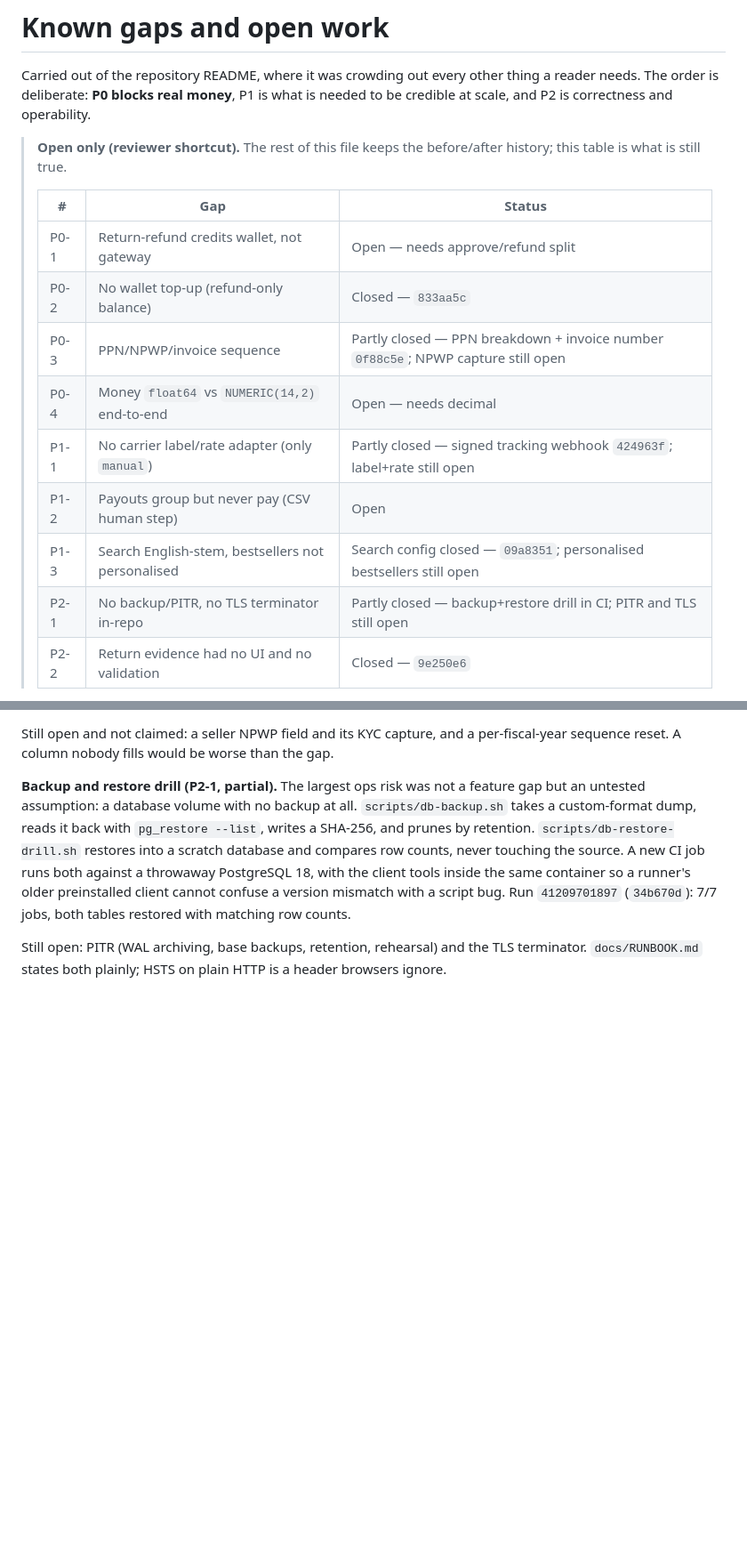
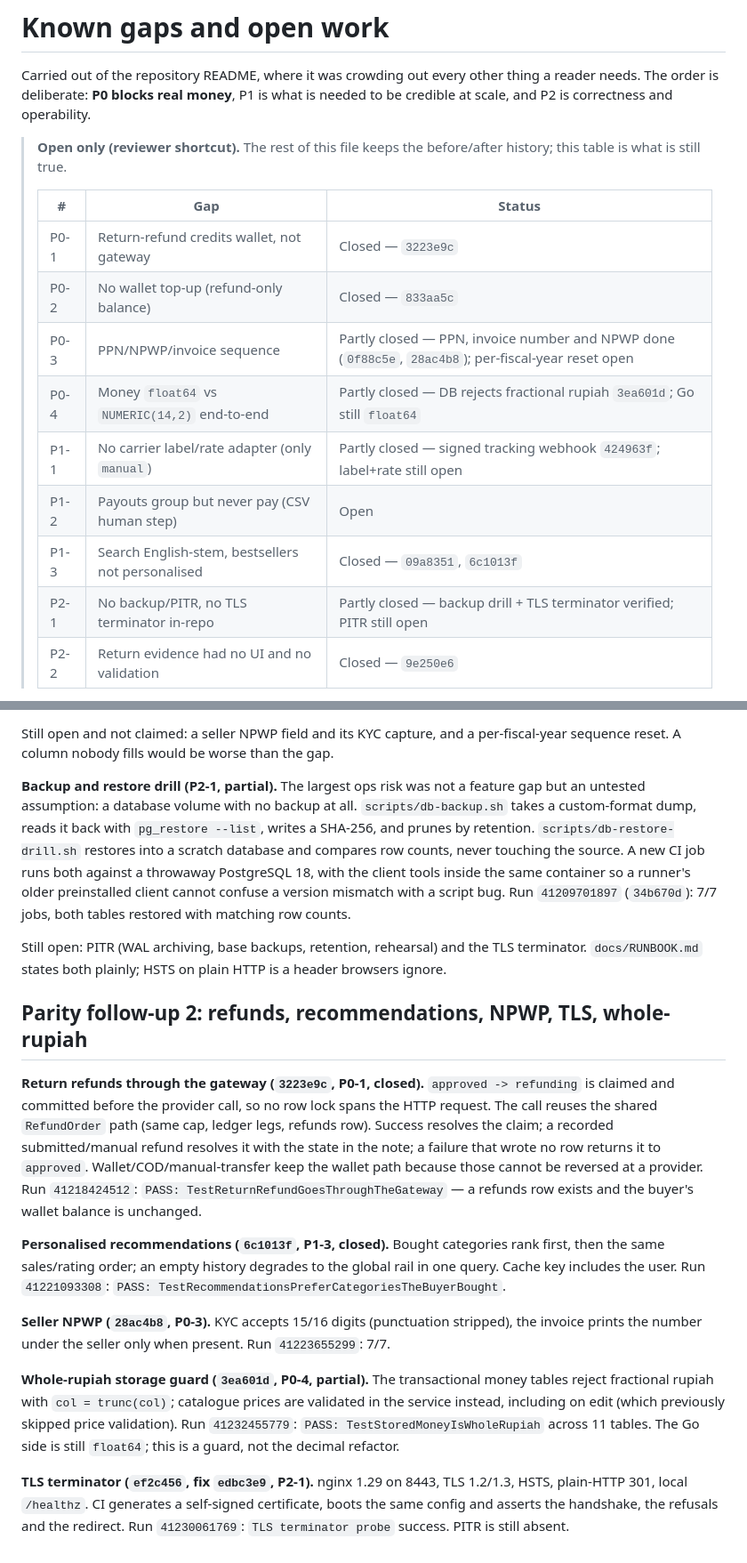
Before and after one commit to davinakmalyasha/VinCommerce, a Markdown page: docs/BACKLOG.md, 2 parts joined by grey strips. Shown at 89% size. Drawn GitHub-style; blank space fills up the shorter version.

Commit message:
docs(backlog): close P0-1/P1-3, record P0-3, P0-4 and TLS progress
Rows and sections updated from the runs that verified them:
- P0-1 closed (3223e9c, run 41218424512);
- P1-3 closed (6c1013f, run 41221093308);
- NPWP (28ac4b8, run 41223655299);
- whole-rupiah storage guard, P0-4 partial (3ea601d, run 41232455779);
- TLS terminator (ef2c456/edbc3e9, run 41230061769).

README's "Known gaps" claimed there was no integration suite and no
DB-backed test. That stopped being true ten tests ago; it now lists the 12
INTEGRATION_DB tests and states the remaining limits precisely (outcomes,
not interleaving; 8.7% coverage; carrier/payout credentials; PITR; invoice
year reset; Go float64).

VERIFIED: docs only. Every claim cites a commit and a run.

```diff
--- a/docs/BACKLOG.md
+++ b/docs/BACKLOG.md
@@ -10,14 +10,14 @@ correctness and operability.
 >
 > | # | Gap | Status |
 > |---|-----|--------|
-> | P0-1 | Return-refund credits wallet, not gateway | Open — needs approve/refund split |
+> | P0-1 | Return-refund credits wallet, not gateway | Closed — `3223e9c` |
 > | P0-2 | No wallet top-up (refund-only balance) | Closed — `833aa5c` |
-> | P0-3 | PPN/NPWP/invoice sequence | Partly closed — PPN breakdown + invoice number `0f88c5e`; NPWP capture still open |
-> | P0-4 | Money `float64` vs `NUMERIC(14,2)` end-to-end | Open — needs decimal |
+> | P0-3 | PPN/NPWP/invoice sequence | Partly closed — PPN, invoice number and NPWP done (`0f88c5e`, `28ac4b8`); per-fiscal-year reset open |
+> | P0-4 | Money `float64` vs `NUMERIC(14,2)` end-to-end | Partly closed — DB rejects fractional rupiah `3ea601d`; Go still `float64` |
 > | P1-1 | No carrier label/rate adapter (only `manual`) | Partly closed — signed tracking webhook `424963f`; label+rate still open |
 > | P1-2 | Payouts group but never pay (CSV human step) | Open |
-> | P1-3 | Search English-stem, bestsellers not personalised | Search config closed — `09a8351`; personalised bestsellers still open |
-> | P2-1 | No backup/PITR, no TLS terminator in-repo | Partly closed — backup+restore drill in CI; PITR and TLS still open |
+> | P1-3 | Search English-stem, bestsellers not personalised | Closed — `09a8351`, `6c1013f` |
+> | P2-1 | No backup/PITR, no TLS terminator in-repo | Partly closed — backup drill + TLS terminator verified; PITR still open |
 > | P2-2 | Return evidence had no UI and no validation | Closed — `9e250e6` |
 
 * **[closed] Migrations `0032`-`00051` had never been executed.** They now apply
@@ -1479,3 +1479,37 @@ matching row counts.
 Still open: PITR (WAL archiving, base backups, retention, rehearsal) and the
 TLS terminator. `docs/RUNBOOK.md` states both plainly; HSTS on plain HTTP is a
 header browsers ignore.
+
+## Parity follow-up 2: refunds, recommendations, NPWP, TLS, whole-rupiah
+
+**Return refunds through the gateway (`3223e9c`, P0-1, closed).**
+`approved -> refunding` is claimed and committed before the provider call, so
+no row lock spans the HTTP request. The call reuses the shared `RefundOrder`
+path (same cap, ledger legs, refunds row). Success resolves the claim; a
+recorded submitted/manual refund resolves it with the state in the note; a
+failure that wrote no row returns it to `approved`. Wallet/COD/manual-transfer
+keep the wallet path because those cannot be reversed at a provider. Run
+`41218424512`: `PASS: TestReturnRefundGoesThroughTheGateway` — a refunds row
+exists and the buyer's wallet balance is unchanged.
+
+**Personalised recommendations (`6c1013f`, P1-3, closed).** Bought categories
+rank first, then the same sales/rating order; an empty history degrades to the
+global rail in one query. Cache key includes the user. Run `41221093308`:
+`PASS: TestRecommendationsPreferCategoriesTheBuyerBought`.
+
+**Seller NPWP (`28ac4b8`, P0-3).** KYC accepts 15/16 digits (punctuation
+stripped), the invoice prints the number under the seller only when present.
+Run `41223655299`: 7/7.
+
+**Whole-rupiah storage guard (`3ea601d`, P0-4, partial).** The transactional
+money tables reject fractional rupiah with `col = trunc(col)`; catalogue
+prices are validated in the service instead, including on edit (which
+previously skipped price validation). Run `41232455779`:
+`PASS: TestStoredMoneyIsWholeRupiah` across 11 tables. The Go side is still
+`float64`; this is a guard, not the decimal refactor.
+
+**TLS terminator (`ef2c456`, fix `edbc3e9`, P2-1).** nginx 1.29 on 8443,
+TLS 1.2/1.3, HSTS, plain-HTTP 301, local `/healthz`. CI generates a
+self-signed certificate, boots the same config and asserts the handshake, the
+refusals and the redirect. Run `41230061769`: `TLS terminator probe` success.
+PITR is still absent.
```
Also changed, not shown: README.md (+14 -7 lines).
